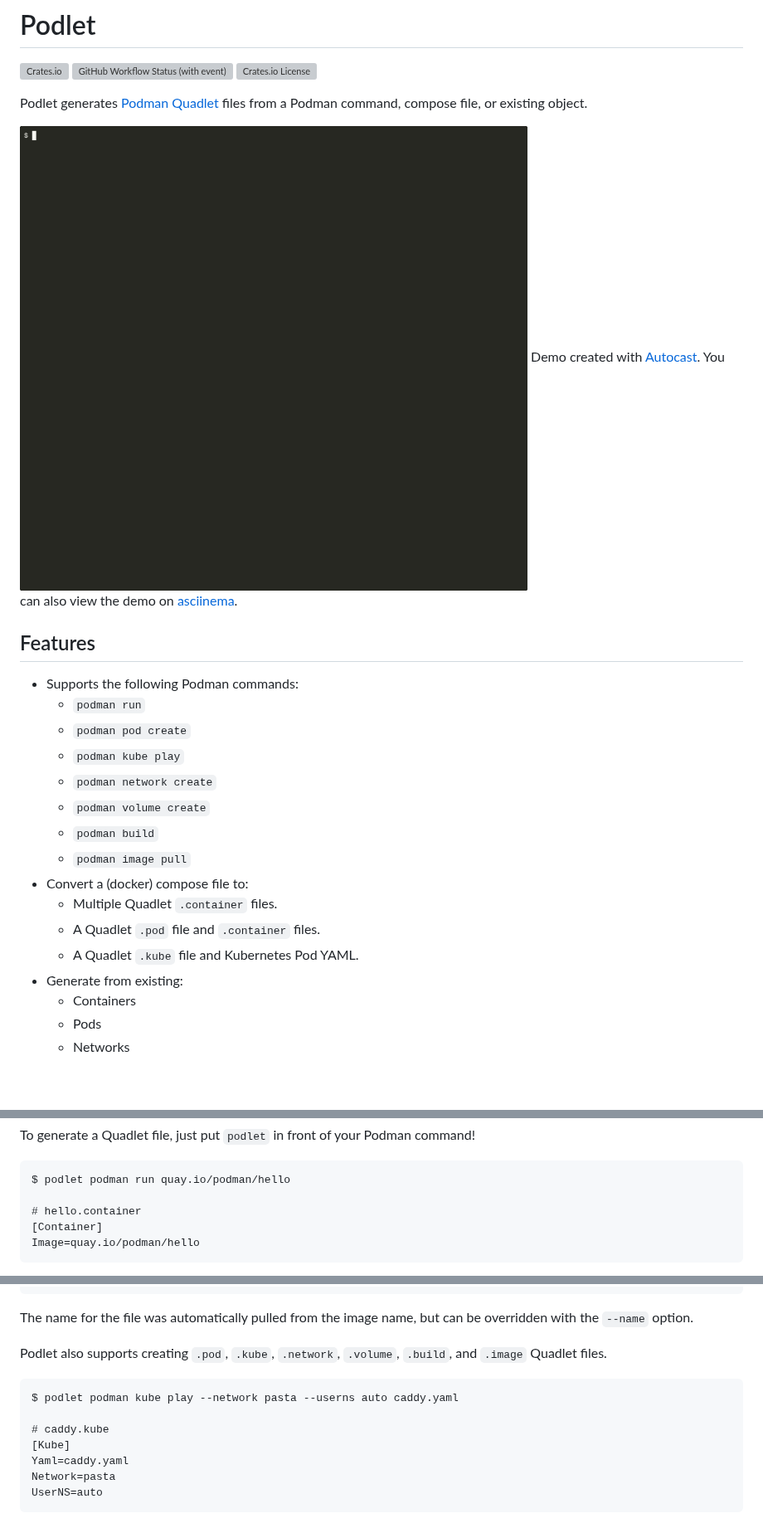
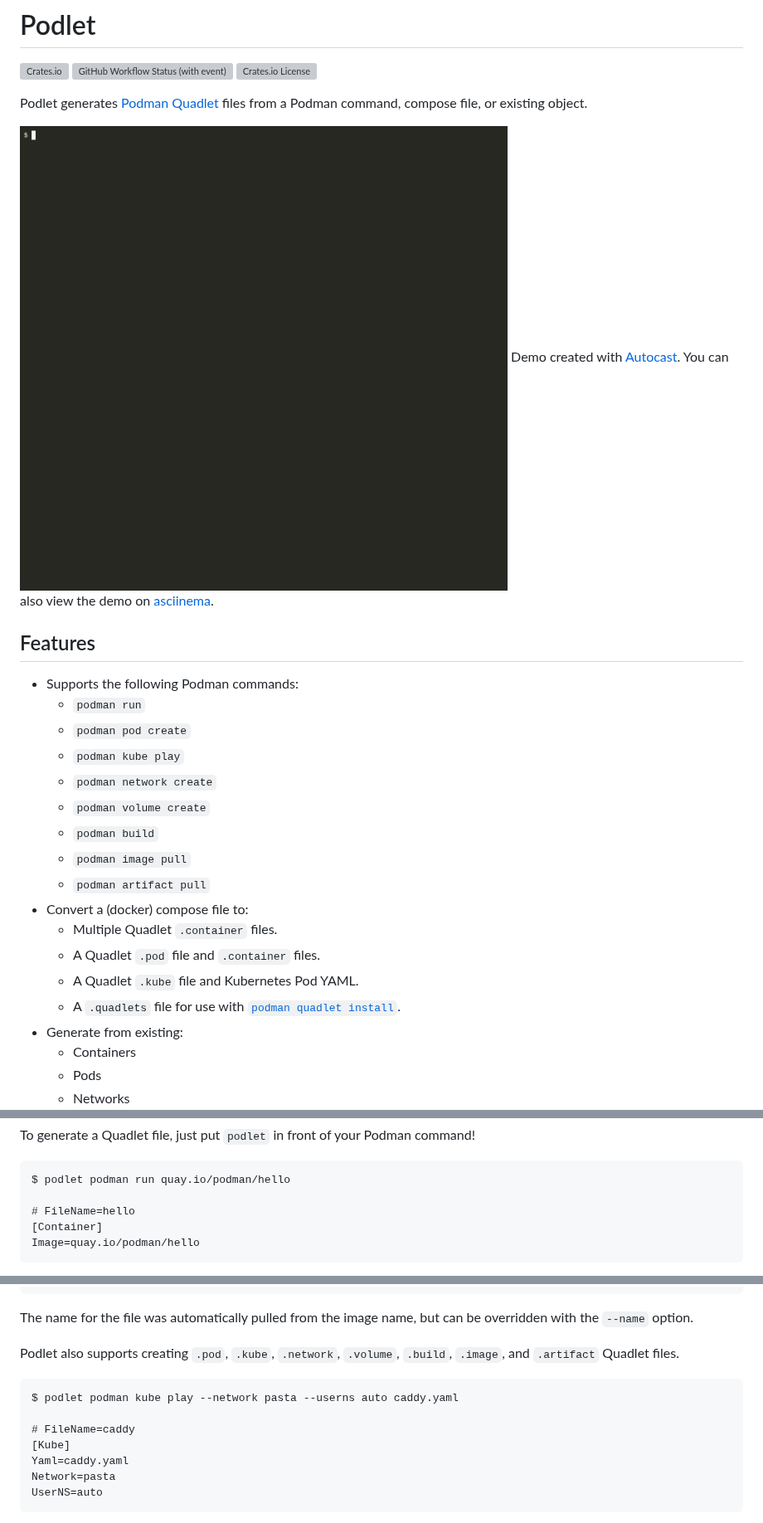
Before and after one commit to containers/podlet, a Markdown page: README.md, 3 parts joined by grey strips. Shown at 83% size. Drawn GitHub-style; pictures changed too: demo.gif; blank space fills up the shorter version; grey boxes are pictures that could not be loaded.

Commit message:
docs(readme): update demo, features, and usage
Signed-off-by: Paul Nettleton <k9@k9withabone.dev>

````diff
--- a/README.md
+++ b/README.md
@@ -19,10 +19,12 @@ Demo created with [Autocast](https://github.com/k9withabone/autocast). You can a
     - `podman volume create`
     - `podman build`
     - `podman image pull`
+    - `podman artifact pull`
 - Convert a (docker) compose file to:
     - Multiple Quadlet `.container` files.
     - A Quadlet `.pod` file and `.container` files.
     - A Quadlet `.kube` file and Kubernetes Pod YAML.
+    - A `.quadlets` file for use with [`podman quadlet install`](https://docs.podman.io/en/stable/markdown/podman-quadlet-install.1.html).
 - Generate from existing:
     - Containers
     - Pods
@@ -152,7 +163,7 @@ To generate a Quadlet file, just put `podlet` in front of your Podman command!
 ```
 $ podlet podman run quay.io/podman/hello
 
-# hello.container
+# FileName=hello
 [Container]
 Image=quay.io/podman/hello
 ```
@@ -192,12 +203,12 @@ WantedBy=default.target
 
 The name for the file was automatically pulled from the image name, but can be overridden with the `--name` option.
 
-Podlet also supports creating `.pod`, `.kube`, `.network`, `.volume`, `.build`, and `.image` Quadlet files.
+Podlet also supports creating `.pod`, `.kube`, `.network`, `.volume`, `.build`, `.image`, and `.artifact` Quadlet files.
 
 ```
 $ podlet podman kube play --network pasta --userns auto caddy.yaml
 
-# caddy.kube
+# FileName=caddy
 [Kube]
 Yaml=caddy.yaml
 Network=pasta
````
Also changed, not shown: other parts of README.md (+43 -34 lines), 1 other file.
